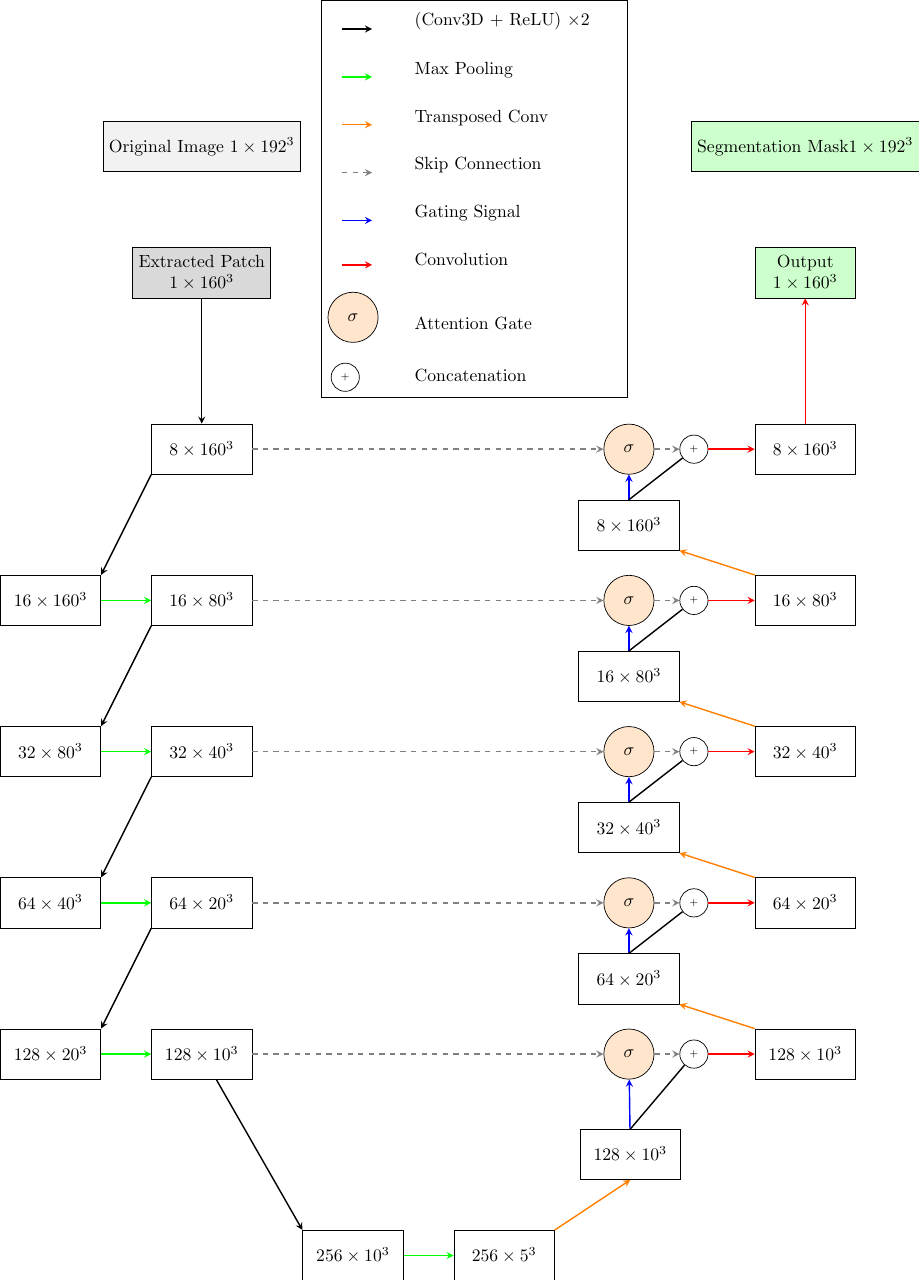
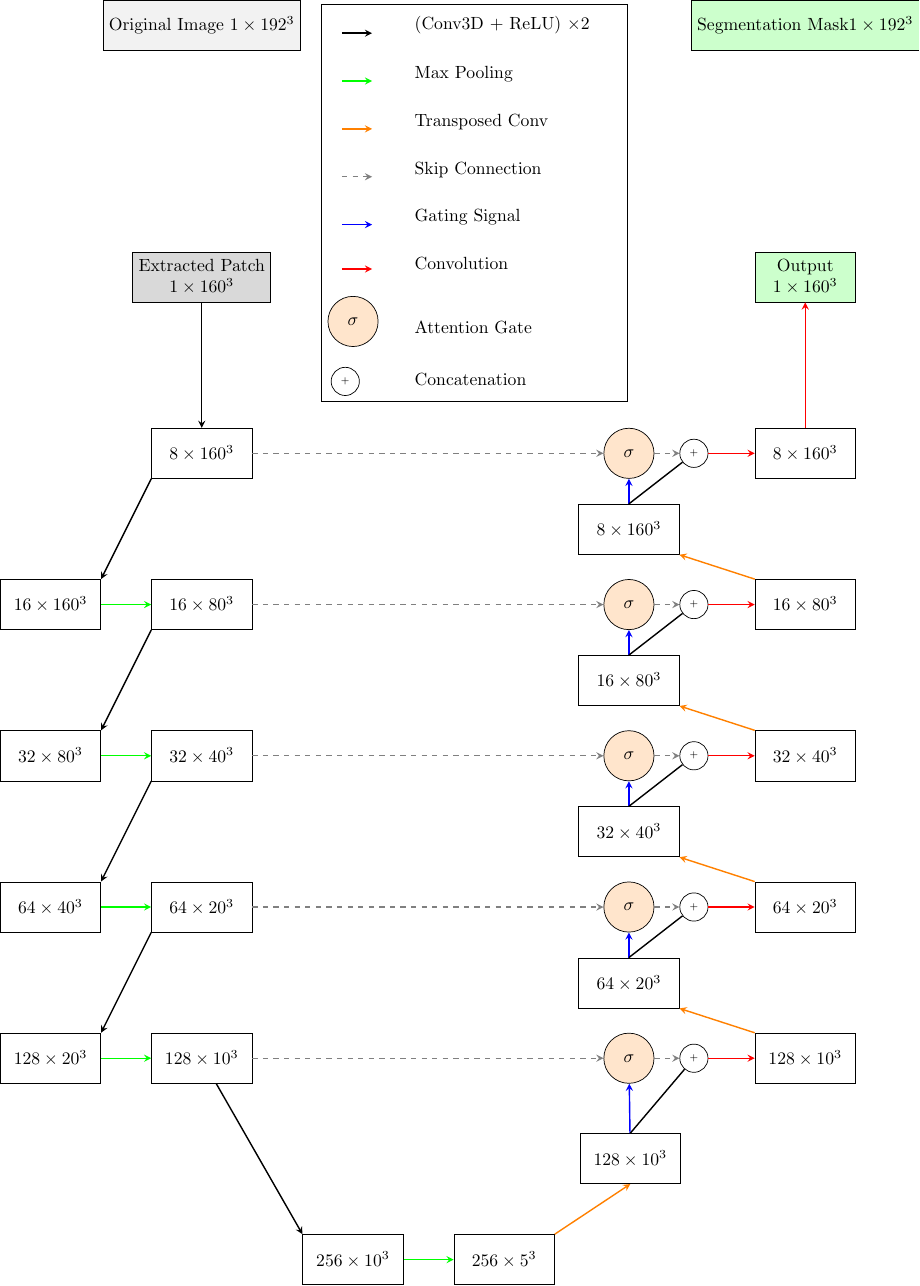
Before and after one commit to JGIBristol/zebrafish_jaw_segmentation, a LaTeX figure (paper_diagrams/net_diagram2.tex): the whole page. Compiled offline with pdfLaTeX.

Commit message:
blocks in the right place

```diff
--- a/paper_diagrams/net_diagram2.tex
+++ b/paper_diagrams/net_diagram2.tex
@@ -35,7 +35,7 @@
 
 	% Input image and patch
 	\node (input_full) [block, fill=gray!10] {Original Image $1\times192^3$};
-	\node (input_patch) [block, below=1.5cm of input_full, fill=gray!30, align=center] {Extracted Patch\\$1\times160^3$};
+	\node (input_patch) [block, below=4cm of input_full, fill=gray!30, align=center] {Extracted Patch\\$1\times160^3$};
 
 	% Encoder
 	\node (enc0a) [block, below=2.5cm of input_patch] {$8\times160^3$};
@@ -83,7 +83,7 @@
 	\node (dec0up) [block, below=0.5cm of att0] {$8\times160^3$};
 
 	\node (output_patch) [block, above=2.5cm of dec0concat, fill=green!20, align=center] {Output\\$1\times160^3$};
-	\node (output_full) [block, fill=green!20, above=1.5cm of output_patch] {Segmentation Mask$1\times192^3$};
+	\node (output_full) [block, fill=green!20, above=4cm of output_patch] {Segmentation Mask$1\times192^3$};
 
 	% Arrows - conv
 	\draw[conv] (enc0a.south west) -- (enc0b.north east);
```
